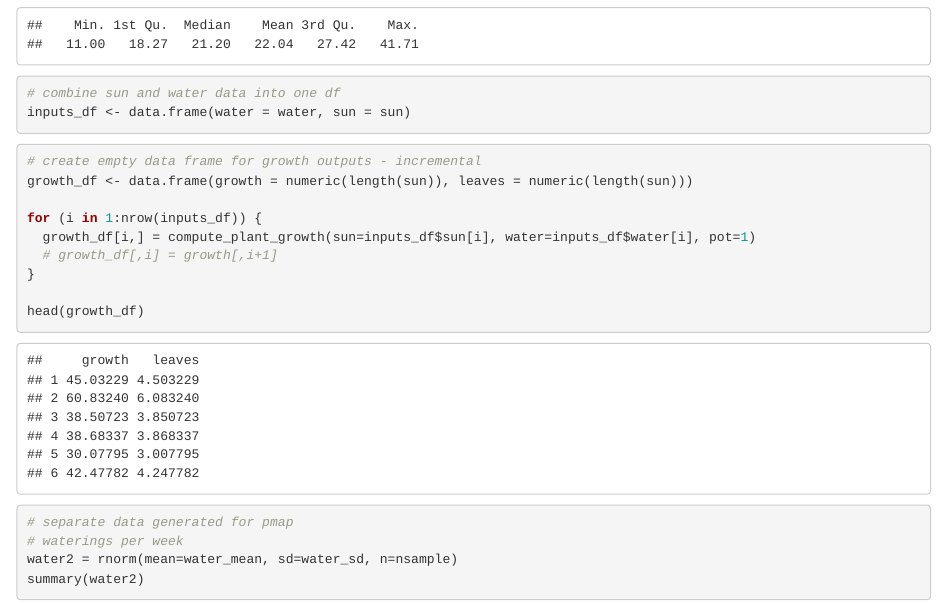
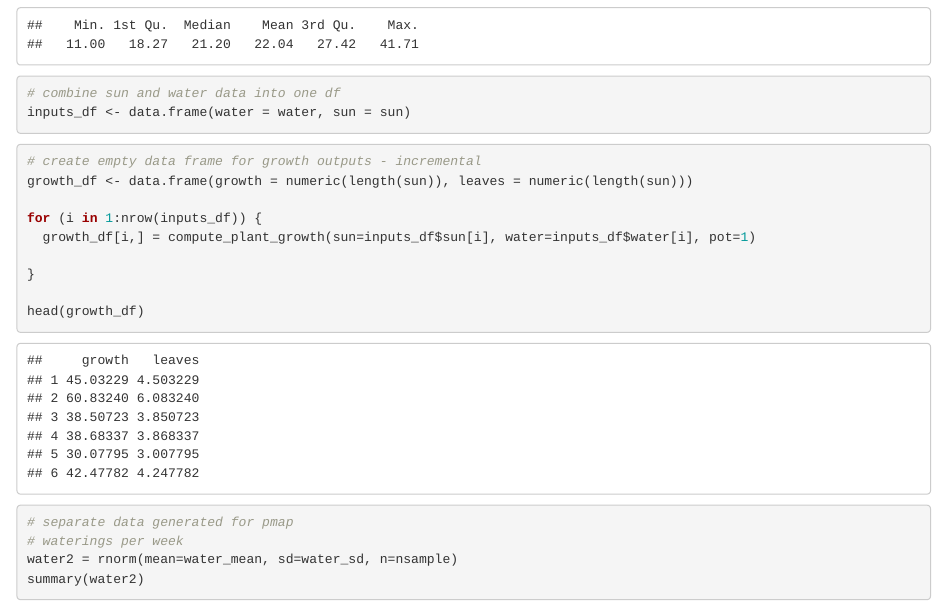
Before and after one commit to Sagenator1/ESM262_SAge, an R Markdown document (Assignments/Assignment 5/Assignment 5.Rmd): the page in a window 1100 px wide, from 1030 px down. Rendered offline with R 4.5, knitr and Pandoc, with nearby package versions; code that draws random numbers runs with fixed seeds of ours; some code elsewhere in the file could not run offline.

Commit message:
Removed comment in for cllop that was bad code

```diff
--- a/Assignments/Assignment 5/Assignment 5.Rmd
+++ b/Assignments/Assignment 5/Assignment 5.Rmd
@@ -66,7 +66,7 @@ growth_df <- data.frame(growth = numeric(length(sun)), leaves = numeric(length(s
 
 for (i in 1:nrow(inputs_df)) {
   growth_df[i,] = compute_plant_growth(sun=inputs_df$sun[i], water=inputs_df$water[i], pot=1)
-  # growth_df[,i] = growth[,i+1]
+
 }
 
 head(growth_df)
```
